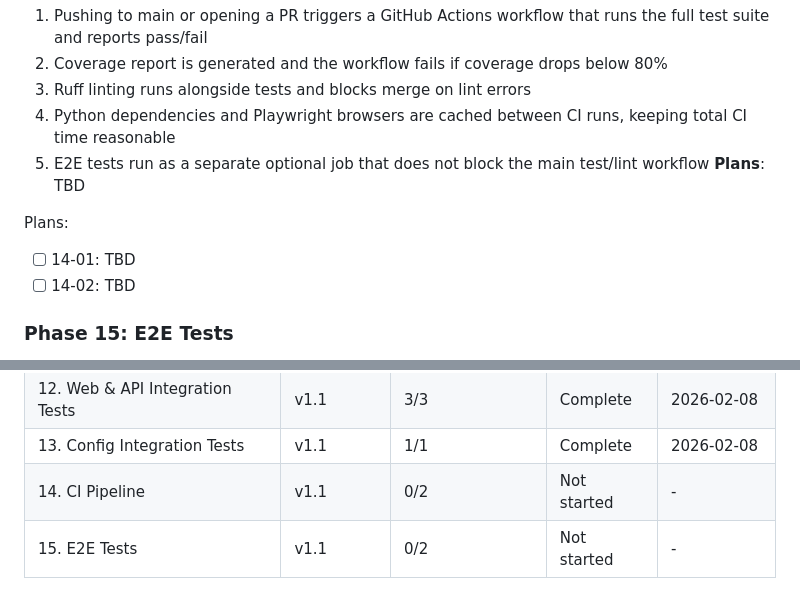
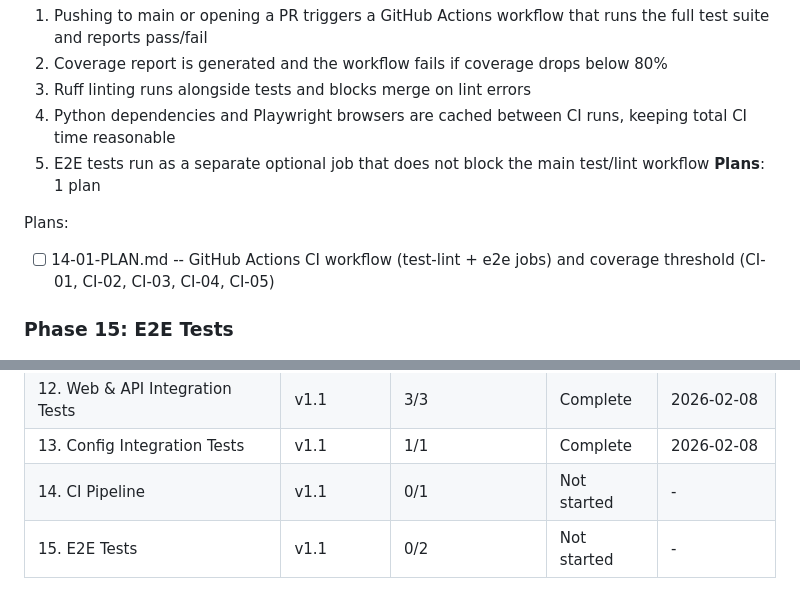
Before and after one commit to PatrykQuantumNomad/jobs, a Markdown page: .planning/ROADMAP.md, 2 parts joined by grey strips. GitHub-like rendering.

Commit message:
docs(14-ci-pipeline): create phase plan

```diff
--- a/.planning/ROADMAP.md
+++ b/.planning/ROADMAP.md
@@ -127,11 +127,10 @@ Plans:
   3. Ruff linting runs alongside tests and blocks merge on lint errors
   4. Python dependencies and Playwright browsers are cached between CI runs, keeping total CI time reasonable
   5. E2E tests run as a separate optional job that does not block the main test/lint workflow
-**Plans**: TBD
+**Plans**: 1 plan
 
 Plans:
-- [ ] 14-01: TBD
-- [ ] 14-02: TBD
+- [ ] 14-01-PLAN.md -- GitHub Actions CI workflow (test-lint + e2e jobs) and coverage threshold (CI-01, CI-02, CI-03, CI-04, CI-05)
 
 ### Phase 15: E2E Tests
 **Goal**: Critical dashboard user flows are verified end-to-end in a real browser, confirming that the full stack (FastAPI + SQLite + Jinja2 + htmx + JS) works together
@@ -170,5 +169,5 @@ Phases execute in numeric order: 9 -> 10 -> 11 -> 12 -> 13 -> 14 -> 15
 | 11. Database Integration Tests | v1.1 | 2/2 | Complete | 2026-02-08 |
 | 12. Web & API Integration Tests | v1.1 | 3/3 | Complete | 2026-02-08 |
 | 13. Config Integration Tests | v1.1 | 1/1 | Complete | 2026-02-08 |
-| 14. CI Pipeline | v1.1 | 0/2 | Not started | - |
+| 14. CI Pipeline | v1.1 | 0/1 | Not started | - |
 | 15. E2E Tests | v1.1 | 0/2 | Not started | - |
```
Also changed, not shown: 1 other file.
